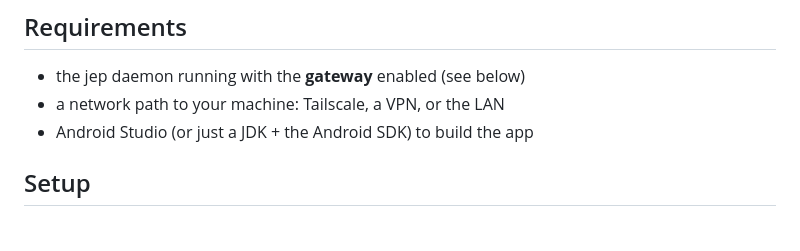
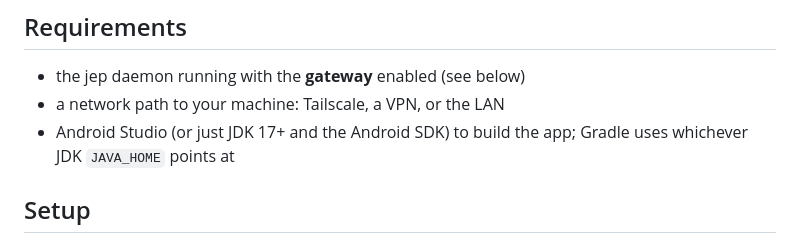
Before and after one commit to tinybig-ai/jep, a Markdown page: docs/clients/android.md, the part around the change. Drawn GitHub-style.

```diff
--- a/docs/clients/android.md
+++ b/docs/clients/android.md
@@ -46,7 +46,8 @@ turns, and notifications, talking to the daemon over the gateway.
 
 - the jep daemon running with the **gateway** enabled (see below)
 - a network path to your machine: Tailscale, a VPN, or the LAN
-- Android Studio (or just a JDK + the Android SDK) to build the app
+- Android Studio (or just JDK 17+ and the Android SDK) to build the app;
+  Gradle uses whichever JDK `JAVA_HOME` points at
 
 ## Setup
 
```
Also changed, not shown: CONTRIBUTING.md (+3 -0 lines).
